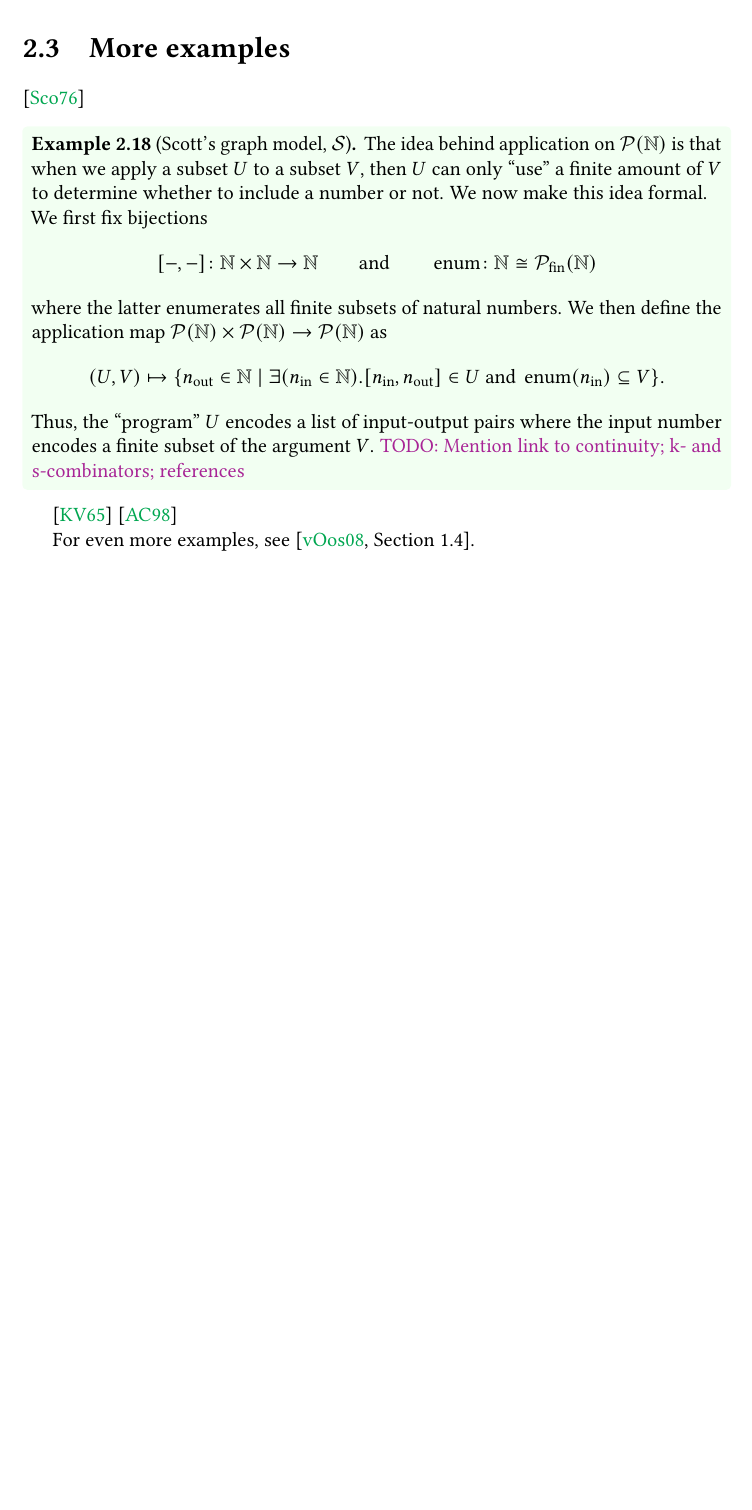
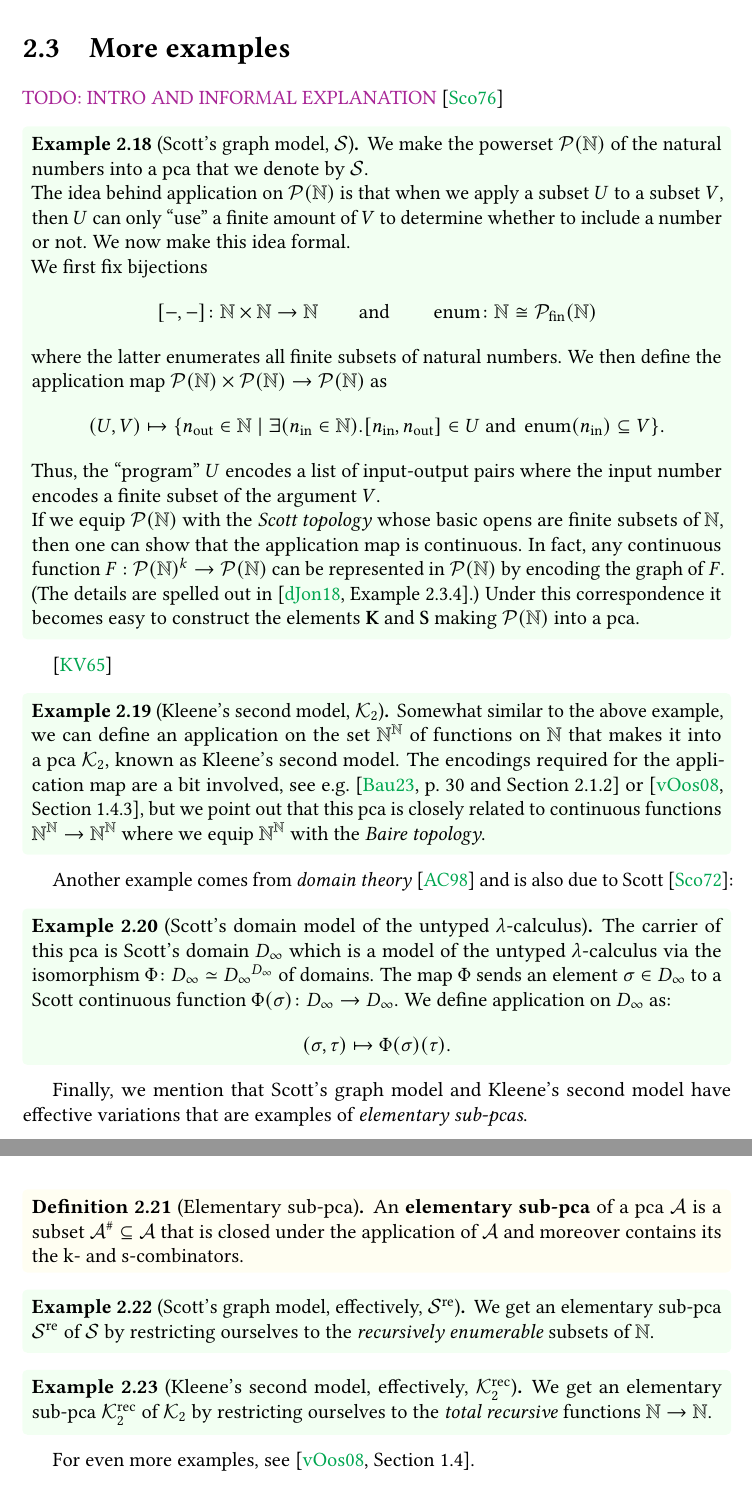
Before and after one commit to tomdjong/MGS-categorical-realizability, a LaTeX book (main.tex, which reads macros.sty, mainmatter/pca.tex): part of page 11 of 16 before the commit and two parts of pages 11 and 12 of 17 after it, the two joined at a grey line, cut so that both start at the same text, the shorter picture padded with empty space. Compiled offline with pdfLaTeX.

Commit message:
More on pcas

```diff
--- a/macros.sty
+++ b/macros.sty
@@ -22,6 +22,8 @@
 \newcommand{\prenum}[1]{\varphi_{#1}}
 
 \newcommand{\Kone}{\mathcal{K}_1}
+\newcommand{\Ktwo}{\mathcal{K}_2}
+\newcommand{\Ktworec}{\Ktwo^\textup{rec}}
 
 \newcommand{\var}{}
 \newcommand{\lambdapca}[2]{\langle{\var{#1}}\rangle.\,{#2}}
@@ -51,6 +53,7 @@
 \newcommand{\powerset}{\mathcal P}
 \newcommand{\PN}{\powerset(\Nat)}
 \newcommand{\Scott}{\mathcal S}
+\newcommand{\Scottre}{\Scott^\textup{re}}
 \newcommand{\enum}{\operatorname{enum}}
 \DeclarePairedDelimiter{\pairing}{[}{]}
 \newcommand{\inputnum}{n_{\operatorname{in}}}
--- a/mainmatter/pca.tex
+++ b/mainmatter/pca.tex
@@ -355,8 +355,12 @@ the following exercise shows:
 
 \section{More examples}
 
+\textcolor{Mulberry}{TODO: INTRO AND INFORMAL EXPLANATION}
 \cite{Scott1976}
 \begin{example}[Scott's graph model, \(\Scott\)]
+  We make the powerset \(\PN\) of the natural numbers into a pca that we denote
+  by \(\Scott\).
+
   The idea behind application on \(\PN\) is that when we apply a subset \(U\) to
   a subset \(V\), then \(U\) can only ``use'' a finite amount of \(V\) to
   determine whether to include a number or not. We now make this idea formal.
@@ -377,11 +381,69 @@ the following exercise shows:
   \]
   Thus, the ``program'' \(U\) encodes a list of input-output pairs where the
   input number encodes a finite subset of the argument \(V\).
-  \textcolor{Mulberry}{TODO: Mention link to continuity; k- and s-combinators; references}
+
+  If we equip \(\PN\) with the \emph{Scott topology} whose basic opens are
+  finite subsets of \(\Nat\), then one can show that the application map is
+  continuous.
+  %
+  In fact, any continuous function \(F : \PN^k \to \PN\) can be represented in
+  \(\PN\) by encoding the graph of \(F\).
+  %
+  (The details are spelled out in~\cite[Example~2.3.4]{deJong2018}.)
+  %
+  Under this correspondence it becomes easy to construct the elements \(\kcomb\)
+  and \(\scomb\) making \(\PN\) into a pca.
 \end{example}
 
+
+
 \cite{KleeneVesley1965}
-\cite{AmadioCurien1998}
+\begin{example}[Kleene's second model, \(\Ktwo\)]
+  Somewhat similar to the above example, we can define an application on the set
+  \(\Nat^\Nat\) of functions on \(\Nat\) that makes it into a pca~\(\Ktwo\),
+  known as Kleene's second model.
+  %
+  The encodings required for the application map are a bit involved, see
+  e.g.~\cite[p.~30 and Section~2.1.2]{Bauer2023} or
+  \cite[Section~1.4.3]{vanOosten2008}, but we point out that this pca is closely
+  related to continuous functions \(\Nat^\Nat \to \Nat^\Nat\) where we equip
+  \(\Nat^\Nat\) with the \emph{Baire topology}.
+\end{example}
+
+Another example comes from \emph{domain theory}~\cite{AmadioCurien1998} and is
+also due to Scott~\cite{Scott1972}:
+\begin{example}[Scott's domain model of the untyped \(\lambda\)-calculus]
+  The carrier of this pca is Scott's domain \(D_\infty\) which is a model of the
+  untyped \(\lambda\)-calculus via the isomorphism
+  \(\Phi \colon D_\infty \simeq {D_\infty}^{D_\infty}\) of domains.
+  %
+  The map~\(\Phi\) sends an element \(\sigma \in D_\infty\) to a Scott
+  continuous function \(\Phi(\sigma) \colon D_\infty \to D_\infty\).
+  %
+  We define application on \(D_\infty\) as:
+  \[
+    (\sigma,\tau) \mapsto \Phi(\sigma)(\tau).
+  \]
+\end{example}
+
+Finally, we mention that Scott's graph model and Kleene's second model have
+effective variations that are examples of \emph{elementary sub-pcas}.
+
+\begin{definition}[Elementary sub-pca]
+  An \textbf{elementary sub-pca} of a pca \(\AA\) is a subset
+  \(\AA^\# \subseteq \AA\) that is closed under the application of \(\AA\) and
+  moreover contains its the k- and s-combinators.
+\end{definition}
+
+\begin{example}[Scott's graph model, effectively, \(\Scottre\)]
+  We get an elementary sub-pca \(\Scottre\) of \(\Scott\) by restricting
+  ourselves to the \emph{recursively enumerable} subsets of \(\Nat\).
+\end{example}
+
+\begin{example}[Kleene's second model, effectively, \(\Ktworec\)]
+  We get an elementary sub-pca \(\Ktworec\) of \(\Ktwo\) by restricting
+  ourselves to the \emph{total recursive} functions \(\Nat \to \Nat\).
+\end{example}
 
 For even more examples, see~\cite[Section~1.4]{vanOosten2008}.
 
```
Also changed, not shown: references.bib (+22 -0 lines).
